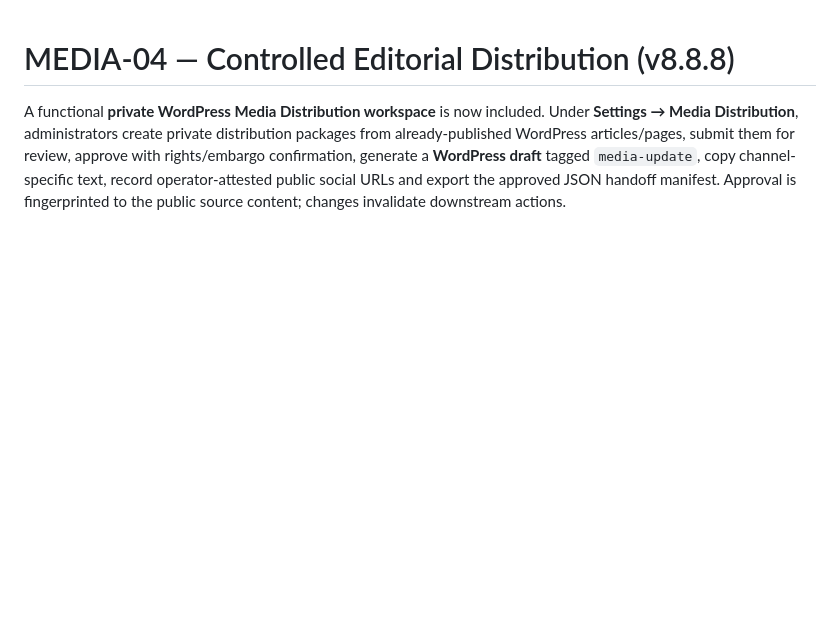
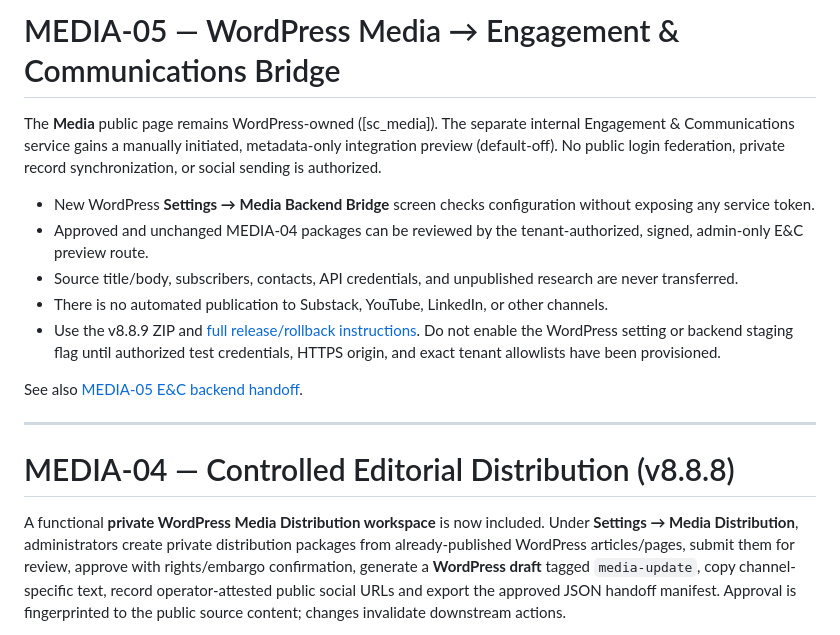
Before and after one commit to Content-Catalyst-LLC/sustainable-catalyst-engagement-communications, a Markdown page: wordpress-bridge/README.md, the part around the change. GitHub-like rendering; blank space fills up the shorter version.

Commit message:
docs(media-05): update WordPress bridge README and trust boundary

```diff
--- a/wordpress-bridge/README.md
+++ b/wordpress-bridge/README.md
@@ -1,3 +1,17 @@
+# MEDIA-05 — WordPress Media → Engagement & Communications Bridge
+
+The **Media** public page remains WordPress-owned ([sc_media]). The separate internal Engagement & Communications service gains a manually initiated, metadata-only integration preview (default-off). No public login federation, private record synchronization, or social sending is authorized.
+
+- New WordPress **Settings → Media Backend Bridge** screen checks configuration without exposing any service token.
+- Approved and unchanged MEDIA-04 packages can be reviewed by the tenant-authorized, signed, admin-only E&C preview route.
+- Source title/body, subscribers, contacts, API credentials, and unpublished research are never transferred.
+- There is no automated publication to Substack, YouTube, LinkedIn, or other channels.
+- Use the v8.8.9 ZIP and [full release/rollback instructions](sustainable-catalyst-engagement-communications/MEDIA-05-RELEASE.md). Do not enable the WordPress setting or backend staging flag until authorized test credentials, HTTPS origin, and exact tenant allowlists have been provisioned.
+
+See also [MEDIA-05 E&C backend handoff](../backend/MEDIA-05-BACKEND-HANDOFF.md).
+
+---
+
 # MEDIA-04 — Controlled Editorial Distribution (v8.8.8)
 
 A functional **private WordPress Media Distribution workspace** is now included. Under **Settings → Media Distribution**, administrators create private distribution packages from already-published WordPress articles/pages, submit them for review, approve with rights/embargo confirmation, generate a **WordPress draft** tagged `media-update`, copy channel-specific text, record operator-attested public social URLs and export the approved JSON handoff manifest. Approval is fingerprinted to the public source content; changes invalidate downstream actions.
```
